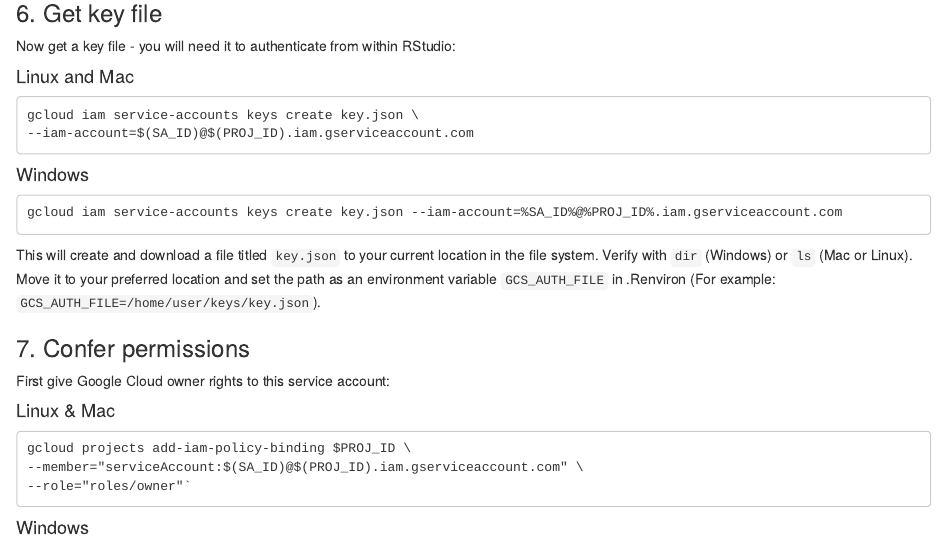
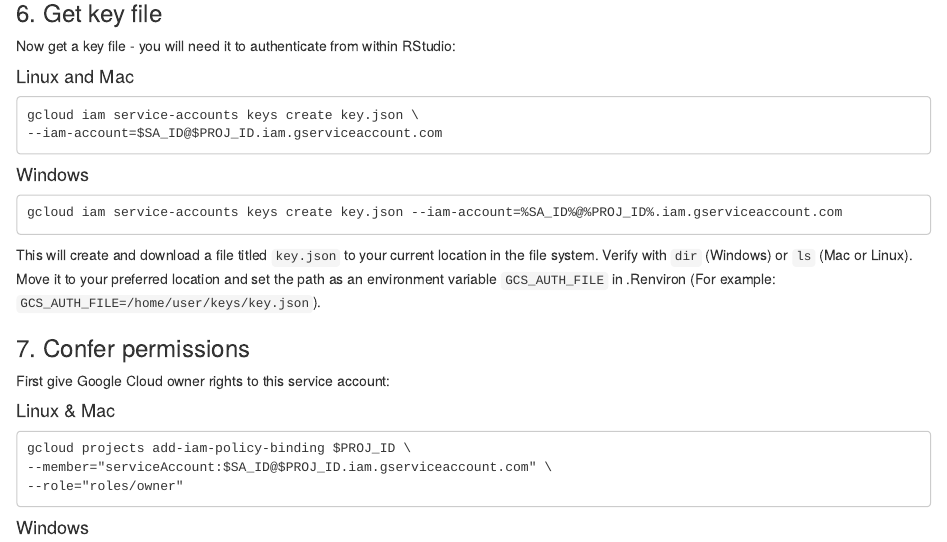
Before and after one commit to Hegghammer/daiR, an R Markdown document (vignettes/articles/gcs_cli.Rmd): the page in a window 1100 px wide, from 1530 px down. Rendered offline with R 4.5, knitr and Pandoc, with nearby package versions; the code chunks are not run, so their results and figures are left out.

Commit message:
fix gcs_cli vignette

````diff
--- a/vignettes/articles/gcs_cli.Rmd
+++ b/vignettes/articles/gcs_cli.Rmd
@@ -105,8 +105,8 @@ First give Google Cloud owner rights to this service account:
 #### Linux & Mac
 ```
 gcloud projects add-iam-policy-binding $PROJ_ID \
---member="serviceAccount:$(SA_ID)@$(PROJ_ID).iam.gserviceaccount.com" \
---role="roles/owner"`
+--member="serviceAccount:$SA_ID@$PROJ_ID.iam.gserviceaccount.com" \
+--role="roles/owner"
 ```
 
 #### Windows
````
Also changed, not shown: vignettes/articles/gcs_cli.Rmd (2 more changed lines).
